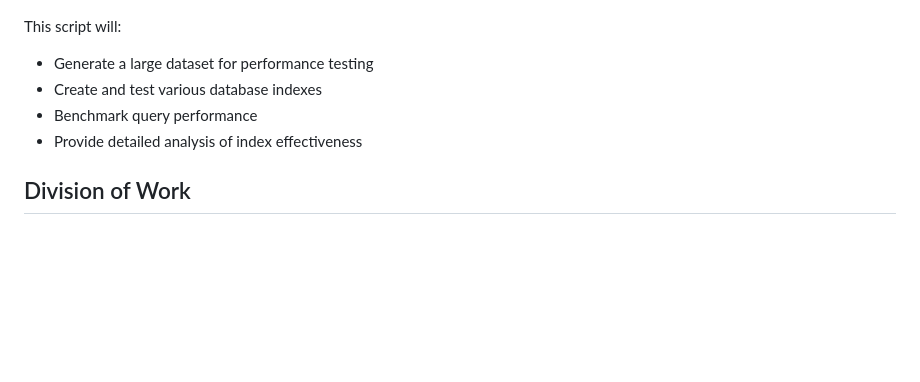
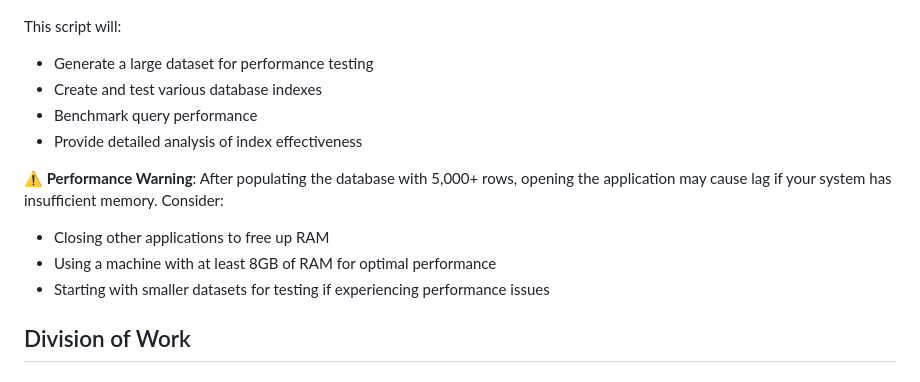
Before and after one commit to FortuneDayZ/Car-Maintenance-Tracker, a Markdown page: README.md, the part around the change. Rendered like a GitHub page; blank space fills up the shorter version.

```diff
--- a/README.md
+++ b/README.md
@@ -99,6 +99,11 @@ This script will:
 - Benchmark query performance
 - Provide detailed analysis of index effectiveness
 
+**⚠️ Performance Warning**: After populating the database with 5,000+ rows, opening the application may cause lag if your system has insufficient memory. Consider:
+- Closing other applications to free up RAM
+- Using a machine with at least 8GB of RAM for optimal performance
+- Starting with smaller datasets for testing if experiencing performance issues
+
 ## Division of Work
 
 ### Tiger
```
